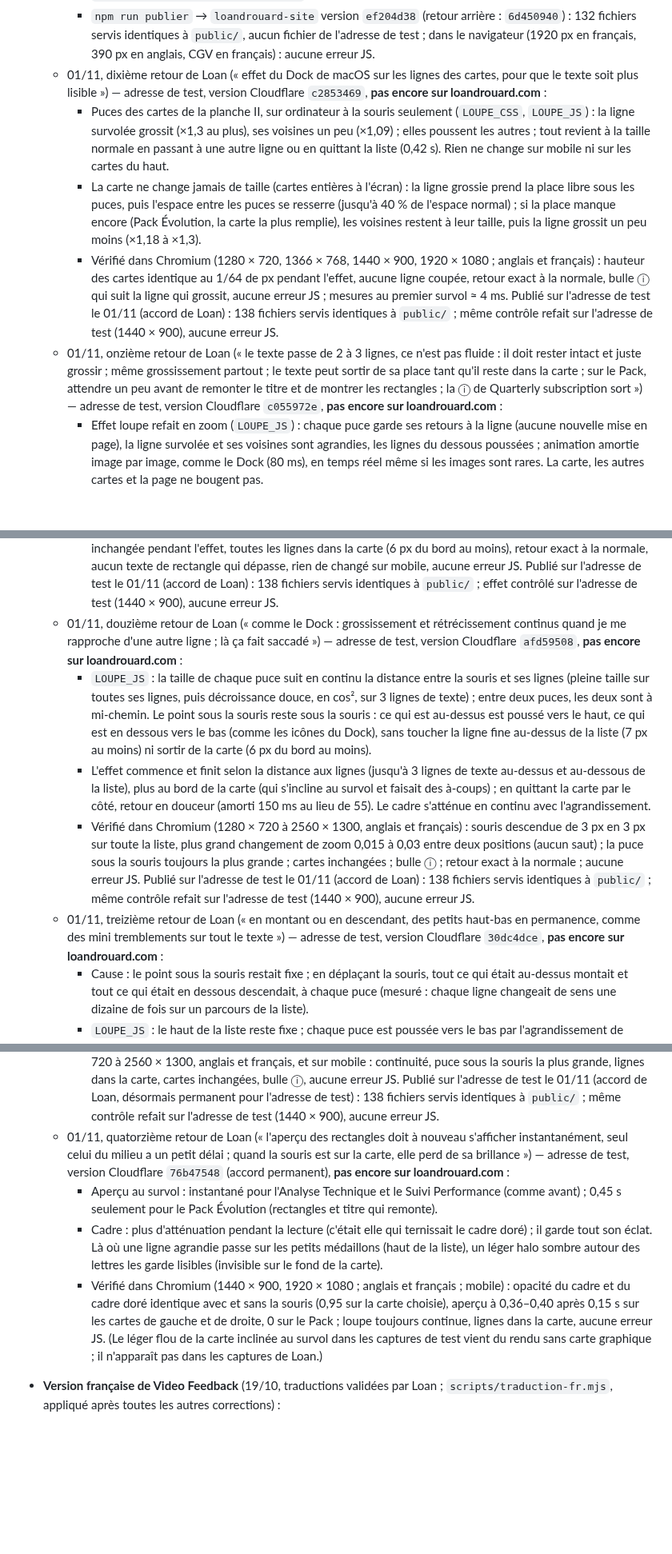
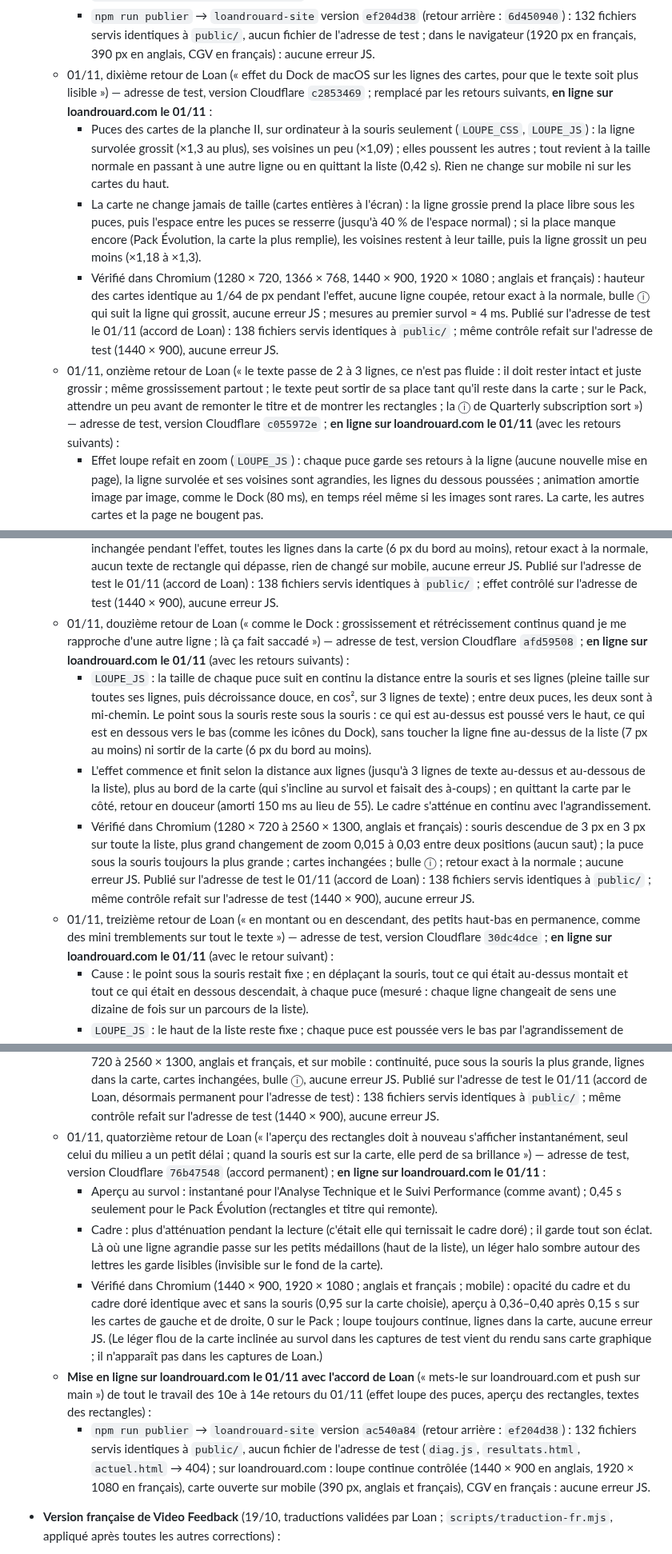
Before and after one commit to CreativePass/loandrouard-website, a Markdown page: MISE-EN-LIGNE.md, 3 parts joined by grey strips. Shown at 80% size. Rendered like a GitHub page; blank space fills up the shorter version.

Commit message:
Effet loupe, aperçu des rectangles, textes des rectangles : en ligne sur loandrouard.com (version ac540a84)
Co-Authored-By: Claude Opus 5.5 <noreply@anthropic.com>
Claude-Session: https://claude.ai/code/session_01HnSpTV9cXp3NPbwVK9PHLx

```diff
--- a/MISE-EN-LIGNE.md
+++ b/MISE-EN-LIGNE.md
@@ -126,30 +126,32 @@ Suivi de PASSATION-CLAUDE-CODE.md. Ce fichier n'est pas publié.
     - Rectangles du Pack encore resserrés (12 px, marges 4/8 px) : plus aucune place réservée au-dessus des cartes, à aucune taille (seuil : rectangles à 16 px du haut au moins avant zoom de la caméra ; mesurés à 8 px au moins).
     - Taille des textes des cartes comparée à loandrouard.com (version `6d450940`) : nom, prix, phrase d'accroche et puces identiques (taille de police × réduction d'ensemble) sur 16 configurations (1280 × 720, 1280 × 800, 1366 × 768, 1440 × 860, 1440 × 900, 1536 × 864, 1920 × 1080, 2560 × 1300 ; anglais et français) — `mesures/claude/compare-taille.mjs` (dossier non suivi).
     - `npm run publier` → `loandrouard-site` version `ef204d38` (retour arrière : `6d450940`) : 132 fichiers servis identiques à `public/`, aucun fichier de l'adresse de test ; dans le navigateur (1920 px en français, 390 px en anglais, CGV en français) : aucune erreur JS.
-  - 01/11, dixième retour de Loan (« effet du Dock de macOS sur les lignes des cartes, pour que le texte soit plus lisible ») — adresse de test, version Cloudflare `c2853469`, **pas encore sur loandrouard.com** :
+  - 01/11, dixième retour de Loan (« effet du Dock de macOS sur les lignes des cartes, pour que le texte soit plus lisible ») — adresse de test, version Cloudflare `c2853469` ; remplacé par les retours suivants, **en ligne sur loandrouard.com le 01/11** :
     - Puces des cartes de la planche II, sur ordinateur à la souris seulement (`LOUPE_CSS`, `LOUPE_JS`) : la ligne survolée grossit (×1,3 au plus), ses voisines un peu (×1,09) ; elles poussent les autres ; tout revient à la taille normale en passant à une autre ligne ou en quittant la liste (0,42 s). Rien ne change sur mobile ni sur les cartes du haut.
     - La carte ne change jamais de taille (cartes entières à l'écran) : la ligne grossie prend la place libre sous les puces, puis l'espace entre les puces se resserre (jusqu'à 40 % de l'espace normal) ; si la place manque encore (Pack Évolution, la carte la plus remplie), les voisines restent à leur taille, puis la ligne grossit un peu moins (×1,18 à ×1,3).
     - Vérifié dans Chromium (1280 × 720, 1366 × 768, 1440 × 900, 1920 × 1080 ; anglais et français) : hauteur des cartes identique au 1/64 de px pendant l'effet, aucune ligne coupée, retour exact à la normale, bulle ⓘ qui suit la ligne qui grossit, aucune erreur JS ; mesures au premier survol ≈ 4 ms. Publié sur l'adresse de test le 01/11 (accord de Loan) : 138 fichiers servis identiques à `public/` ; même contrôle refait sur l'adresse de test (1440 × 900), aucune erreur JS.
-  - 01/11, onzième retour de Loan (« le texte passe de 2 à 3 lignes, ce n'est pas fluide : il doit rester intact et juste grossir ; même grossissement partout ; le texte peut sortir de sa place tant qu'il reste dans la carte ; sur le Pack, attendre un peu avant de remonter le titre et de montrer les rectangles ; la ⓘ de Quarterly subscription sort ») — adresse de test, version Cloudflare `c055972e`, **pas encore sur loandrouard.com** :
+  - 01/11, onzième retour de Loan (« le texte passe de 2 à 3 lignes, ce n'est pas fluide : il doit rester intact et juste grossir ; même grossissement partout ; le texte peut sortir de sa place tant qu'il reste dans la carte ; sur le Pack, attendre un peu avant de remonter le titre et de montrer les rectangles ; la ⓘ de Quarterly subscription sort ») — adresse de test, version Cloudflare `c055972e` ; **en ligne sur loandrouard.com le 01/11** (avec les retours suivants) :
     - Effet loupe refait en zoom (`LOUPE_JS`) : chaque puce garde ses retours à la ligne (aucune nouvelle mise en page), la ligne survolée et ses voisines sont agrandies, les lignes du dessous poussées ; animation amortie image par image, comme le Dock (80 ms), en temps réel même si les images sont rares. La carte, les autres cartes et la page ne bougent pas.
     - Même agrandissement dans les 3 cartes : le plus grand qui garde toutes les lignes dans la carte, à 6 px du bord au moins (les lignes les plus longues occupent déjà toute la largeur) : ×1,17 à 1440 px, ×1,19 à 1280 px, ×1,17 à 1920 px, ×1,18 à 2560 px ; voisines : 35 % de cet agrandissement. Vers le bas, la ligne prend la place libre et la marge du bas de la carte (remontée de la liste si besoin, jamais vu nécessaire).
     - La ligne agrandie passe devant le cadre ; ses petits médaillons (côtés, en haut de la liste) sont sous les premières lignes : pendant la lecture, le cadre de la carte (et sa version dorée) s'atténue à 30 %, puis revient.
     - Aperçu au survol d'une carte non choisie (rectangles, et titre qui remonte pour le Pack) : seulement si la souris reste 0,45 s sur la carte (`APERCU_DELAI`) ; il disparaît sans attendre. Mesuré : passages de 0,17 à 0,48 s sur le Pack sans aucun mouvement.
     - Rectangles (`BENTO_CSS`, `BENTO_JS`) : un texte trop large pour son rectangle (mot long et sa ⓘ) se réduit juste assez ; au-delà de 12 %, le texte doré seul passe sous l'icône dès sa 2e ligne. Corrige « Quarterly subscription ⓘ » (jusqu'à 24 px de dépassement entre 1000 et 1600 px), « Abonnement trimestriel ⓘ » (14 px) et le titre « Turnaround » (7 px entre 1000 et 1370 px).
     - Vérifié dans Chromium (1024 × 768 à 2560 × 1300, anglais et français ; 390 px) : hauteur des cartes inchangée pendant l'effet, toutes les lignes dans la carte (6 px du bord au moins), retour exact à la normale, aucun texte de rectangle qui dépasse, rien de changé sur mobile, aucune erreur JS. Publié sur l'adresse de test le 01/11 (accord de Loan) : 138 fichiers servis identiques à `public/` ; effet contrôlé sur l'adresse de test (1440 × 900), aucune erreur JS.
-  - 01/11, douzième retour de Loan (« comme le Dock : grossissement et rétrécissement continus quand je me rapproche d'une autre ligne ; là ça fait saccadé ») — adresse de test, version Cloudflare `afd59508`, **pas encore sur loandrouard.com** :
+  - 01/11, douzième retour de Loan (« comme le Dock : grossissement et rétrécissement continus quand je me rapproche d'une autre ligne ; là ça fait saccadé ») — adresse de test, version Cloudflare `afd59508` ; **en ligne sur loandrouard.com le 01/11** (avec les retours suivants) :
     - `LOUPE_JS` : la taille de chaque puce suit en continu la distance entre la souris et ses lignes (pleine taille sur toutes ses lignes, puis décroissance douce, en cos², sur 3 lignes de texte) ; entre deux puces, les deux sont à mi-chemin. Le point sous la souris reste sous la souris : ce qui est au-dessus est poussé vers le haut, ce qui est en dessous vers le bas (comme les icônes du Dock), sans toucher la ligne fine au-dessus de la liste (7 px au moins) ni sortir de la carte (6 px du bord au moins).
     - L'effet commence et finit selon la distance aux lignes (jusqu'à 3 lignes de texte au-dessus et au-dessous de la liste), plus au bord de la carte (qui s'incline au survol et faisait des à-coups) ; en quittant la carte par le côté, retour en douceur (amorti 150 ms au lieu de 55). Le cadre s'atténue en continu avec l'agrandissement.
     - Vérifié dans Chromium (1280 × 720 à 2560 × 1300, anglais et français) : souris descendue de 3 px en 3 px sur toute la liste, plus grand changement de zoom 0,015 à 0,03 entre deux positions (aucun saut) ; la puce sous la souris toujours la plus grande ; cartes inchangées ; bulle ⓘ ; retour exact à la normale ; aucune erreur JS. Publié sur l'adresse de test le 01/11 (accord de Loan) : 138 fichiers servis identiques à `public/` ; même contrôle refait sur l'adresse de test (1440 × 900), aucune erreur JS.
-  - 01/11, treizième retour de Loan (« en montant ou en descendant, des petits haut-bas en permanence, comme des mini tremblements sur tout le texte ») — adresse de test, version Cloudflare `30dc4dce`, **pas encore sur loandrouard.com** :
+  - 01/11, treizième retour de Loan (« en montant ou en descendant, des petits haut-bas en permanence, comme des mini tremblements sur tout le texte ») — adresse de test, version Cloudflare `30dc4dce` ; **en ligne sur loandrouard.com le 01/11** (avec le retour suivant) :
     - Cause : le point sous la souris restait fixe ; en déplaçant la souris, tout ce qui était au-dessus montait et tout ce qui était en dessous descendait, à chaque puce (mesuré : chaque ligne changeait de sens une dizaine de fois sur un parcours de la liste).
     - `LOUPE_JS` : le haut de la liste reste fixe ; chaque puce est poussée vers le bas par l'agrandissement de celles du dessus. La souris est ramenée au point de la liste au repos qu'elle survole (dans une puce agrandie, on divise par son zoom) : la puce sous la souris reste celle qui grossit.
     - Les puces n'ayant pas toutes la même hauteur, l'agrandissement total variait d'une puce à l'autre et faisait encore monter et descendre les lignes du bas : les écarts entre les puces sous la souris (pas ceux des puces agrandies) absorbent cette différence (40 % à 200 % de l'écart normal), pour que les lignes éloignées restent immobiles pendant le parcours.
     - Mesuré (souris descendue de 1 px en 1 px, inclinaison de la carte neutralisée), Pack Évolution à 1440 × 900 : première ligne immobile, dernière ligne à ±0,4 px pendant le parcours (au lieu de monter et descendre à chaque puce) ; au plus 0,45 px de déplacement pour 1 px de souris. Mêmes contrôles qu'avant de 1280 × 720 à 2560 × 1300, anglais et français, et sur mobile : continuité, puce sous la souris la plus grande, lignes dans la carte, cartes inchangées, bulle ⓘ, aucune erreur JS. Publié sur l'adresse de test le 01/11 (accord de Loan, désormais permanent pour l'adresse de test) : 138 fichiers servis identiques à `public/` ; même contrôle refait sur l'adresse de test (1440 × 900), aucune erreur JS.
-  - 01/11, quatorzième retour de Loan (« l'aperçu des rectangles doit à nouveau s'afficher instantanément, seul celui du milieu a un petit délai ; quand la souris est sur la carte, elle perd de sa brillance ») — adresse de test, version Cloudflare `76b47548` (accord permanent), **pas encore sur loandrouard.com** :
+  - 01/11, quatorzième retour de Loan (« l'aperçu des rectangles doit à nouveau s'afficher instantanément, seul celui du milieu a un petit délai ; quand la souris est sur la carte, elle perd de sa brillance ») — adresse de test, version Cloudflare `76b47548` (accord permanent) ; **en ligne sur loandrouard.com le 01/11** :
     - Aperçu au survol : instantané pour l'Analyse Technique et le Suivi Performance (comme avant) ; 0,45 s seulement pour le Pack Évolution (rectangles et titre qui remonte).
     - Cadre : plus d'atténuation pendant la lecture (c'était elle qui ternissait le cadre doré) ; il garde tout son éclat. Là où une ligne agrandie passe sur les petits médaillons (haut de la liste), un léger halo sombre autour des lettres les garde lisibles (invisible sur le fond de la carte).
     - Vérifié dans Chromium (1440 × 900, 1920 × 1080 ; anglais et français ; mobile) : opacité du cadre et du cadre doré identique avec et sans la souris (0,95 sur la carte choisie), aperçu à 0,36–0,40 après 0,15 s sur les cartes de gauche et de droite, 0 sur le Pack ; loupe toujours continue, lignes dans la carte, aucune erreur JS. (Le léger flou de la carte inclinée au survol dans les captures de test vient du rendu sans carte graphique ; il n'apparaît pas dans les captures de Loan.)
+  - **Mise en ligne sur loandrouard.com le 01/11 avec l'accord de Loan** (« mets-le sur loandrouard.com et push sur main ») de tout le travail des 10e à 14e retours du 01/11 (effet loupe des puces, aperçu des rectangles, textes des rectangles) :
+    - `npm run publier` → `loandrouard-site` version `ac540a84` (retour arrière : `ef204d38`) : 132 fichiers servis identiques à `public/`, aucun fichier de l'adresse de test (`diag.js`, `resultats.html`, `actuel.html` → 404) ; sur loandrouard.com : loupe continue contrôlée (1440 × 900 en anglais, 1920 × 1080 en français), carte ouverte sur mobile (390 px, anglais et français), CGV en français : aucune erreur JS.
 - **Version française de Video Feedback** (19/10, traductions validées par Loan ; `scripts/traduction-fr.mjs`, appliqué après toutes les autres corrections) :
   - adresse `?lang=fr` ou bouton FR de l'en-tête (qui recharge la page ; EN la ramène en anglais, 中文 reste inactif). L'anglais reste la version par défaut, inchangée (mêmes textes, captures identiques) ;
   - chaque texte anglais reste tel quel dans un bloc `<sc-if value="{{ en }}">`, le français est posé à côté (comme les pages légales) ; textes écrits par le script (sommaire, noms et délais des formules, message WhatsApp, surtitre de l'étude, bouton Fermer de la carte ouverte) et attributs lus par les lecteurs d'écran (`tr[…]`) aussi ;
```
